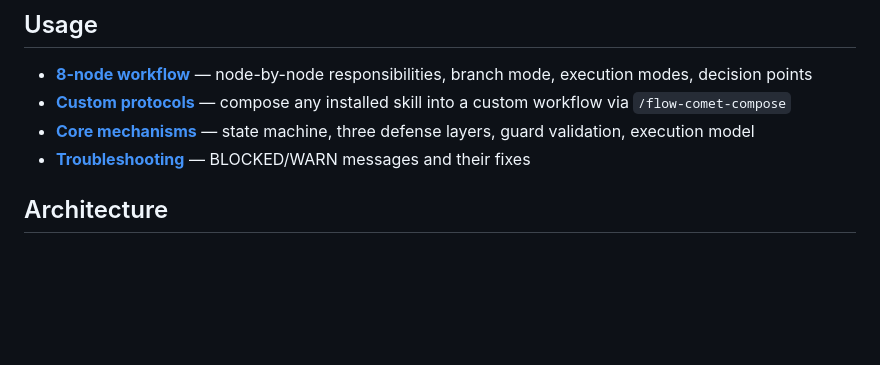
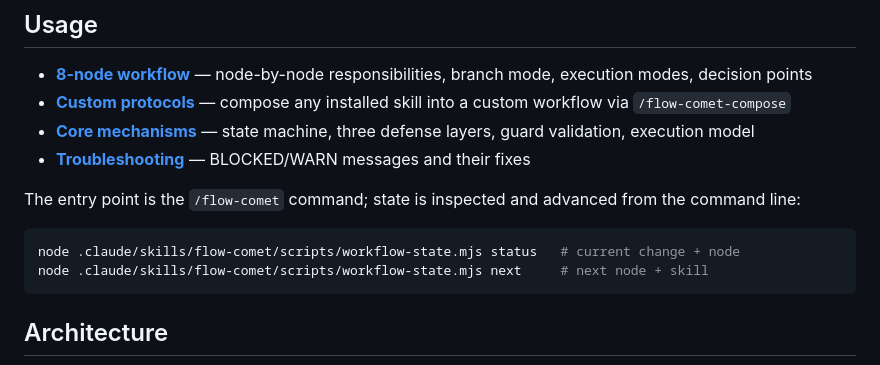
Before and after one commit to baobaolaodie/flow-comet, a Markdown page: README.md, the part around one of its changes. GitHub-like rendering; blank space fills up the shorter version.

Commit message:
docs: README 双语完善——目录树符号规范 + Node/CI 徽章 + 状态命令示例

````diff
--- a/README.md
+++ b/README.md
@@ -123,6 +125,13 @@ On first use in a project, the workflow automatically detects whether a project
 - **[Core mechanisms](docs/MECHANISM.md)** — state machine, three defense layers, guard validation, execution model
 - **[Troubleshooting](docs/TROUBLESHOOTING.md)** — BLOCKED/WARN messages and their fixes
 
+The entry point is the `/flow-comet` command; state is inspected and advanced from the command line:
+
+```bash
+node .claude/skills/flow-comet/scripts/workflow-state.mjs status   # current change + node
+node .claude/skills/flow-comet/scripts/workflow-state.mjs next     # next node + skill
+```
+
 ## Architecture
 
 ```mermaid
````
Also changed, not shown: other parts of README.md (+8 -6 lines), README-zh.md (+15 -6 lines).
